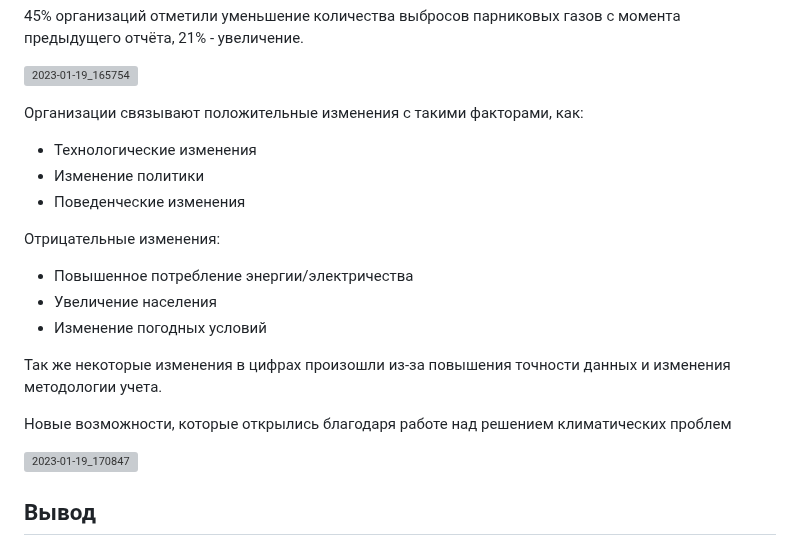
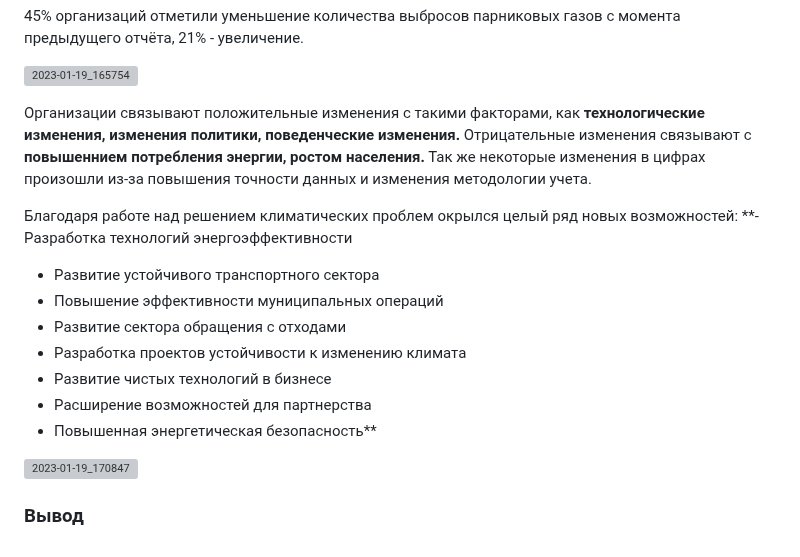
Before and after one commit to Tiga4ka/ClimateSolutions, a Markdown page: README.md, the part around the change. Rendered like a GitHub page; grey boxes are pictures that could not be loaded.

```diff
--- a/README.md
+++ b/README.md
@@ -271,21 +271,21 @@
 
 [<img width="578" alt="2023-01-19_165754" src="https://user-images.githubusercontent.com/79177126/213461458-5511a216-46c6-4c19-8570-167a11b3e98c.png">](https://public.tableau.com/views/ClimateSolutions_Changes/Changes?:language=en-US&publish=yes&:display_count=n&:origin=viz_share_link)
 
-Организации связывают положительные изменения с такими факторами, как:
-- Технологические изменения
-- Изменение политики
-- Поведенческие изменения
+Организации связывают положительные изменения с такими факторами, как **технологические изменения, изменения политики, поведенческие изменения.**
+</br>Отрицательные изменения связывают с **повышеннием потребления энергии, ростом населения.**
+</br>Так же некоторые изменения в цифрах произошли из-за повышения точности данных и изменения методологии учета.
 
-Отрицательные изменения:
-- Повышенное потребление энергии/электричества
-- Увеличение населения
-- Изменение погодных условий
-
-Так же некоторые изменения в цифрах произошли из-за повышения точности данных и изменения методологии учета.
-
-Новые возможности, которые открылись благодаря работе над решением климатических проблем
+Благодаря работе над решением климатических проблем окрылся целый ряд новых возможностей:
+**- Разработка технологий энергоэффективности
+- Развитие устойчивого транспортного сектора
+- Повышение эффективности муниципальных операций
+- Развитие сектора обращения с отходами
+- Разработка проектов устойчивости к изменению климата
+- Развитие чистых технологий в бизнесе
+- Расширение возможностей для партнерства
+- Повышенная энергетическая безопасность**
 
 [<img width="515" alt="2023-01-19_170847" src="https://user-images.githubusercontent.com/79177126/213464441-ef8f8f78-aa35-4ac8-ac0d-781eb3ef4e35.png">](https://public.tableau.com/views/ClimateSolutions_Bonuses/Bonuses?:language=en-US&publish=yes&:display_count=n&:origin=viz_share_link)
 
 
-## Вывод
+### Вывод
```
